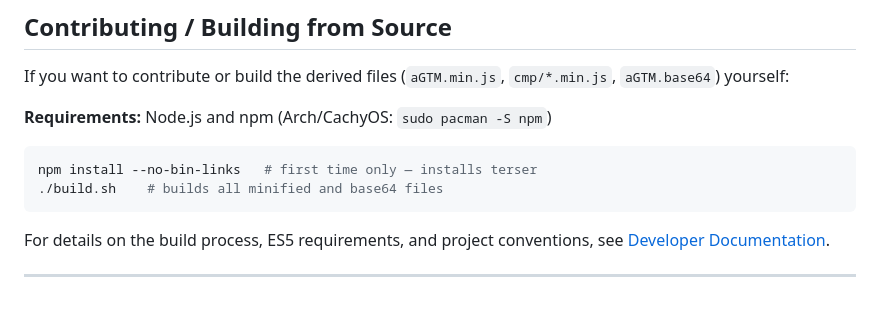
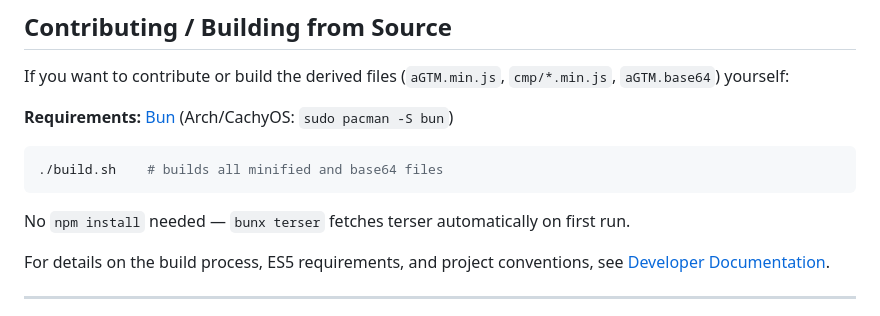
Before and after one commit to Andiministrator/aGTM, a Markdown page: README.md, the part around the change. Drawn GitHub-style.

````diff
--- a/README.md
+++ b/README.md
@@ -810,12 +810,13 @@ A: Therefore we have started a [Developer Documentation](README-for-Developers.m
 
 If you want to contribute or build the derived files (`aGTM.min.js`, `cmp/*.min.js`, `aGTM.base64`) yourself:
 
-**Requirements:** Node.js and npm (Arch/CachyOS: `sudo pacman -S npm`)
+**Requirements:** [Bun](https://bun.sh) (Arch/CachyOS: `sudo pacman -S bun`)
 
 ```bash
-npm install --no-bin-links   # first time only — installs terser
 ./build.sh    # builds all minified and base64 files
 ```
+
+No `npm install` needed — `bunx terser` fetches terser automatically on first run.
 
 For details on the build process, ES5 requirements, and project conventions, see [Developer Documentation](README-for-Developers.md).
 
````
Also changed, not shown: README-for-Developers.md (+2 -2 lines).
